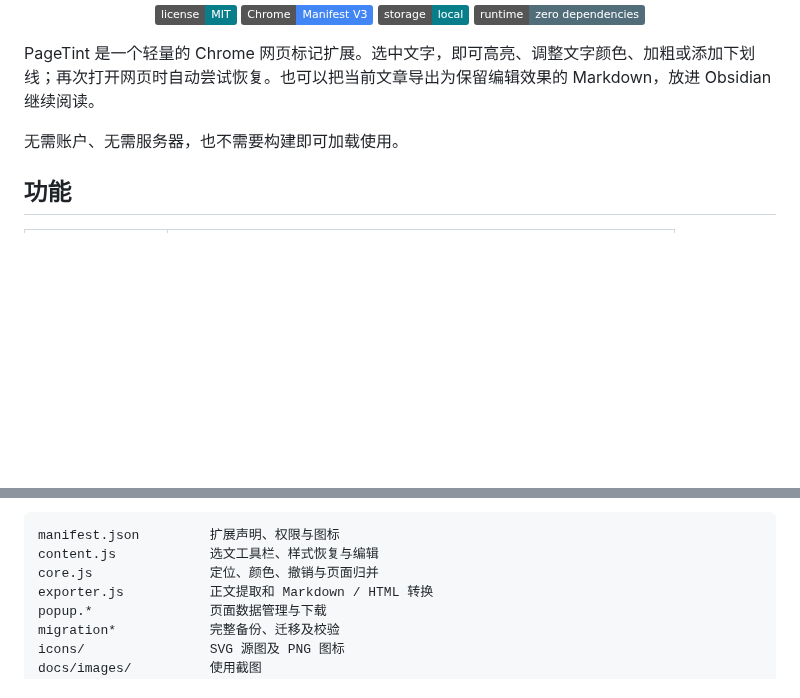
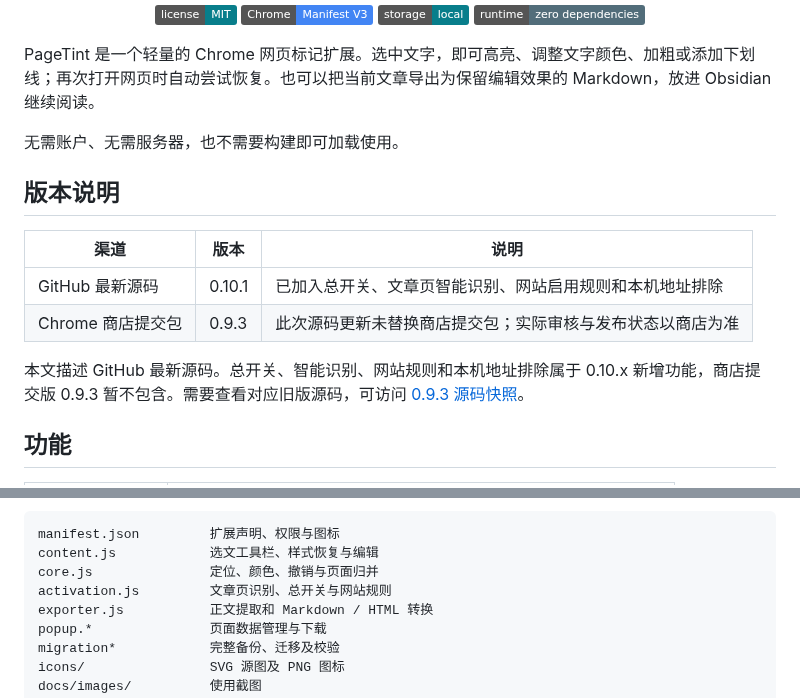
Before and after one commit to SWAlbert-0/PageTint, a Markdown page: README.md, 2 parts joined by grey strips. Drawn GitHub-style; badges without logos; blank space fills up the shorter version.

```diff
--- a/README.md
+++ b/README.md
@@ -18,6 +18,15 @@ PageTint 是一个轻量的 Chrome 网页标记扩展。选中文字，即可高
 
 无需账户、无需服务器，也不需要构建即可加载使用。
 
+## 版本说明
+
+| 渠道 | 版本 | 说明 |
+| --- | --- | --- |
+| GitHub 最新源码 | 0.10.1 | 已加入总开关、文章页智能识别、网站启用规则和本机地址排除 |
+| Chrome 商店提交包 | 0.9.3 | 此次源码更新未替换商店提交包；实际审核与发布状态以商店为准 |
+
+本文描述 GitHub 最新源码。总开关、智能识别、网站规则和本机地址排除属于 0.10.x 新增功能，商店提交版 0.9.3 暂不包含。需要查看对应旧版源码，可访问 [0.9.3 源码快照](https://github.com/SWAlbert-0/PageTint/tree/12c26a84493ddefb5d5019142978c4bf8b7d6baa)。
+
 ## 功能
 
 | 功能 | 说明 |
@@ -166,6 +190,7 @@ npm run test:dom
 manifest.json         扩展声明、权限与图标
 content.js            选文工具栏、样式恢复与编辑
 core.js               定位、颜色、撤销与页面归并
+activation.js         文章页识别、总开关与网站规则
 exporter.js           正文提取和 Markdown / HTML 转换
 popup.*               页面数据管理与下载
 migration*            完整备份、迁移及校验
```
Also changed, not shown: other parts of README.md (+15 -0 lines), docs/privacy.md (+5 -0 lines), docs/images/pagetint-popup.png, 10 other files.
